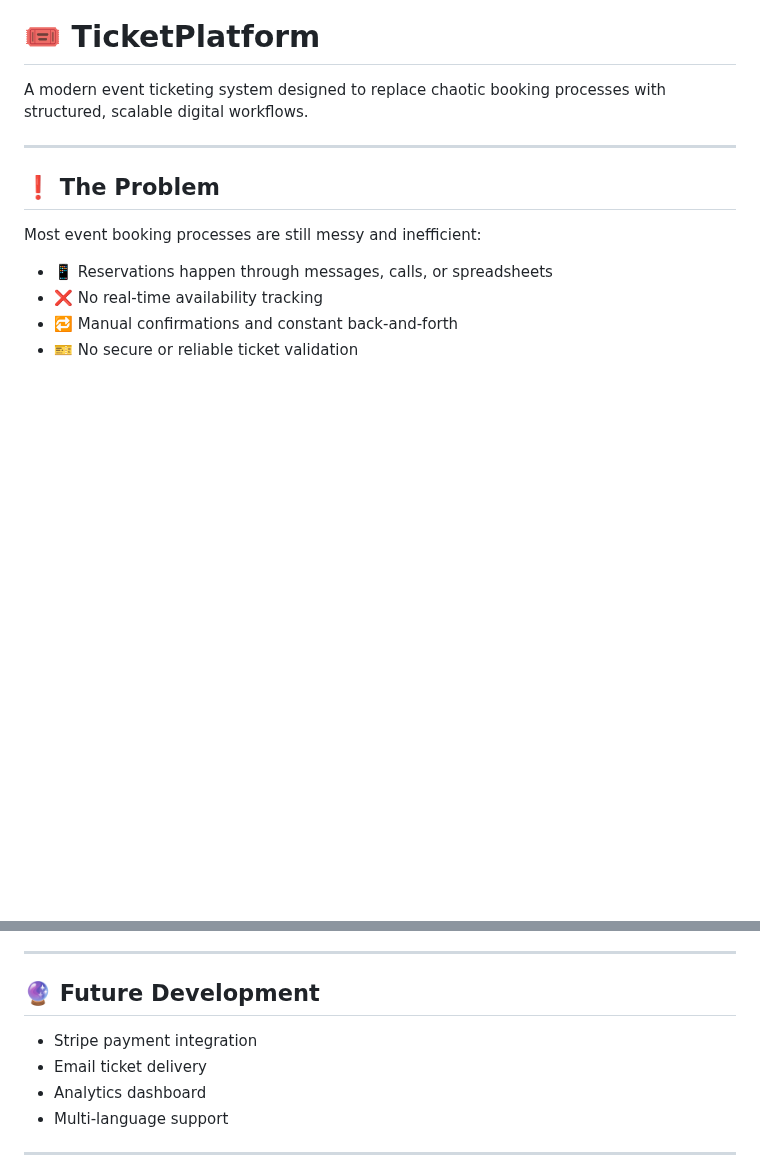
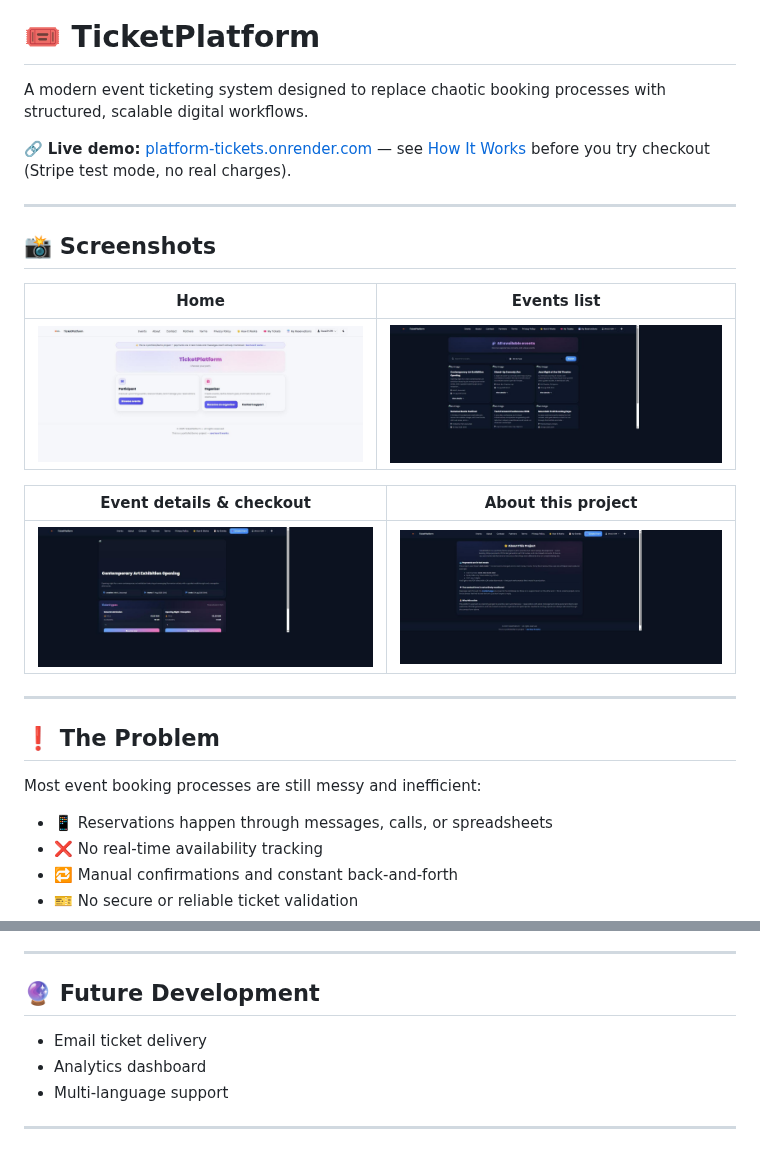
Before and after one commit to SanduAndreea22/platform_tickets, a Markdown page: README.md, 2 parts joined by grey strips. Rendered like a GitHub page; pictures changed too: docs/screenshots/event-detail.jpg (added), docs/screenshots/events-list.jpg (added), docs/screenshots/home.jpg (added); blank space fills up the shorter version.

```diff
--- a/README.md
+++ b/README.md
@@ -1,6 +1,20 @@
 # 🎟️ TicketPlatform
 
 A modern event ticketing system designed to replace chaotic booking processes with structured, scalable digital workflows.
+
+🔗 **Live demo:** [platform-tickets.onrender.com](https://platform-tickets.onrender.com/) — see [How It Works](https://platform-tickets.onrender.com/how-it-works/) before you try checkout (Stripe test mode, no real charges).
+
+---
+
+## 📸 Screenshots
+
+| Home | Events list |
+|---|---|
+| ![Home page](docs/screenshots/home.jpg) | ![Events list](docs/screenshots/events-list.jpg) |
+
+| Event details & checkout | About this project |
+|---|---|
+| ![Event details](docs/screenshots/event-detail.jpg) | ![How it works](docs/screenshots/how-it-works.jpg) |
 
 ---
 
@@ -96,7 +105,6 @@ It represents the ability to:
 
 ## 🔮 Future Development
 
-- Stripe payment integration
 - Email ticket delivery
 - Analytics dashboard
 - Multi-language support
```
Also changed, not shown: other parts of README.md (+44 -49 lines), 2 other files.
